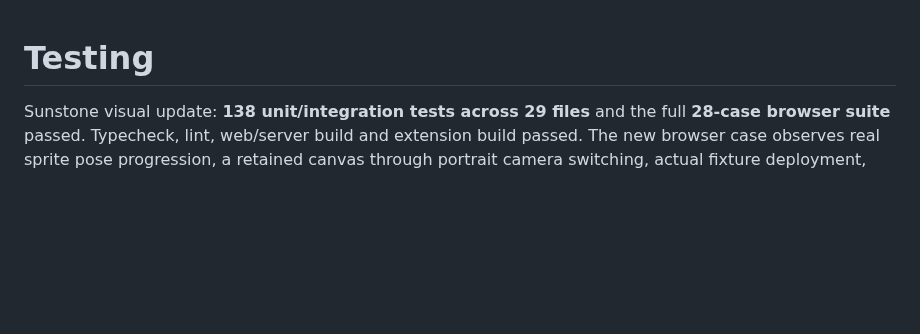
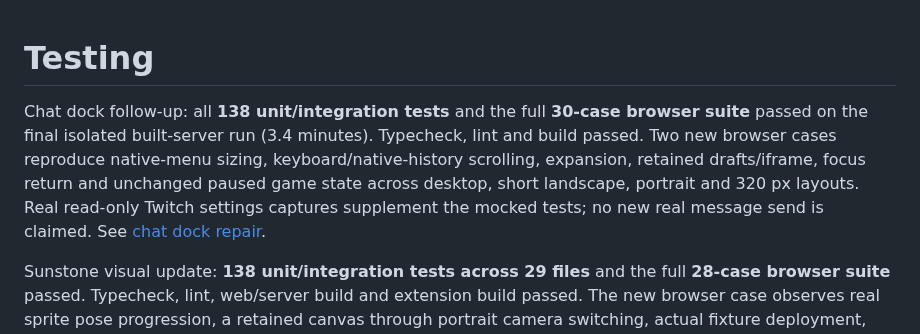
Before and after one commit to PrincePundir123/Patch-Wars, a Markdown page: docs/testing.md, the part around the change. GitHub-like rendering; blank space fills up the shorter version.

```diff
--- a/docs/testing.md
+++ b/docs/testing.md
@@ -1,4 +1,6 @@
 # Testing
+
+Chat dock follow-up: all **138 unit/integration tests** and the full **30-case browser suite** passed on the final isolated built-server run (3.4 minutes). Typecheck, lint and build passed. Two new browser cases reproduce native-menu sizing, keyboard/native-history scrolling, expansion, retained drafts/iframe, focus return and unchanged paused game state across desktop, short landscape, portrait and 320 px layouts. Real read-only Twitch settings captures supplement the mocked tests; no new real message send is claimed. See [chat dock repair](chat-dock.md).
 
 Sunstone visual update: **138 unit/integration tests across 29 files** and the full **28-case browser suite** passed. Typecheck, lint, web/server build and extension build passed. The new browser case observes real sprite pose progression, a retained canvas through portrait camera switching, actual fixture deployment, and pause with unchanged authoritative game state. Browser-rendered desktop/phone screenshots, an actual fixture-motion recording and the combined visual review are linked in [Sunstone implementation](sunstone-battleground.md) and [design QA](../design-qa.md). An initial pause-counter assertion sampled before the periodic diagnostic flush; the final case allows that window to settle before asserting freeze. No gameplay timing was changed to satisfy it.
 
```
Also changed, not shown: README.md (+2 -0 lines), docs/chat-dock.md (added, +26 -0 lines), docs/live-experience.md (+3 -0 lines), docs/screenshots/chat-after-repair.png (added), docs/screenshots/chat-before-repair.png (added), docs/screenshots/chat-mobile-expanded.png (added), docs/screenshots/live-arena-desktop.png, docs/screenshots/live-arena-mobile.png, docs/screenshots/studio-theater.png.
